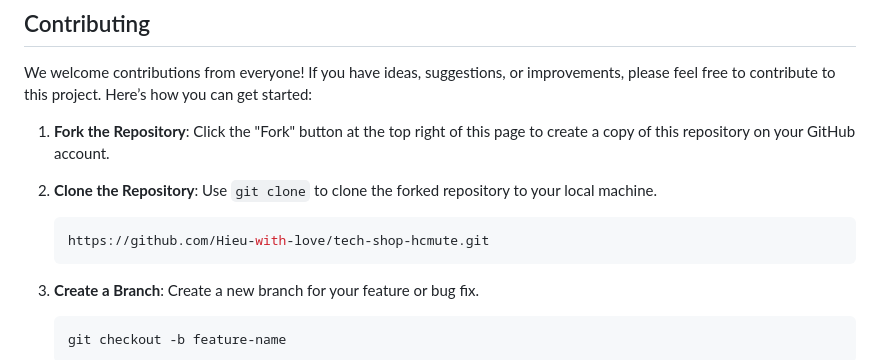
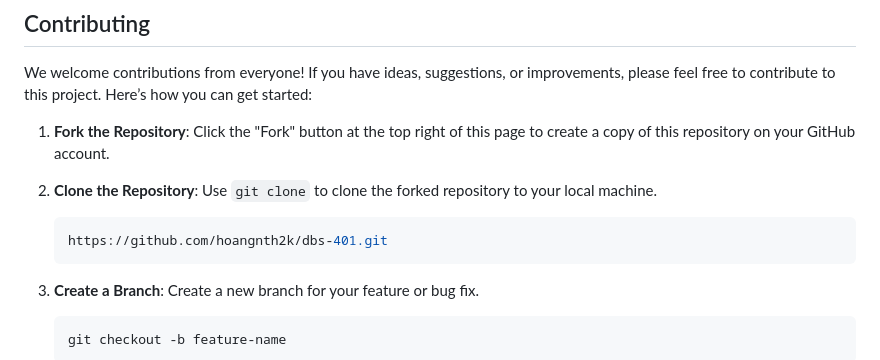
Before and after one commit to hoangnth2k/dbs-401, a Markdown page: README.md, the part around the change. Rendered like a GitHub page.

Commit message:
Change git url Readme

````diff
--- a/README.md
+++ b/README.md
@@ -133,7 +133,7 @@ We welcome contributions from everyone! If you have ideas, suggestions, or impro
 
 2. **Clone the Repository**: Use `git clone` to clone the forked repository to your local machine.
     ```sh
-    https://github.com/Hieu-with-love/tech-shop-hcmute.git
+    https://github.com/hoangnth2k/dbs-401.git
     ```
 
 3. **Create a Branch**: Create a new branch for your feature or bug fix.
````
